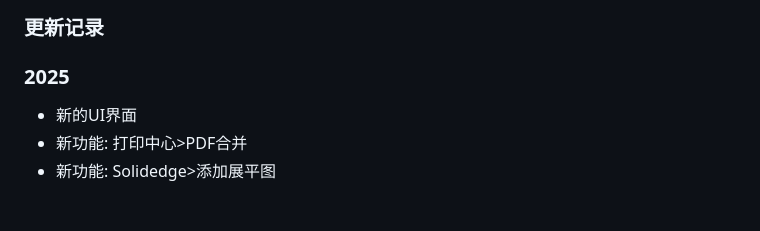
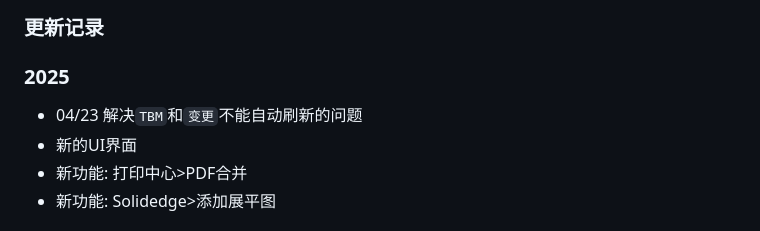
Before and after one commit to doomiris/doomiris.github.io, a Markdown page: TBM/update_history.md, the part around the change. GitHub-like rendering.

```diff
--- a/TBM/update_history.md
+++ b/TBM/update_history.md
@@ -1,6 +1,7 @@
 ### 更新记录
 
 ### 2025
+- 04/23 解决`TBM`和`变更`不能自动刷新的问题
 - 新的UI界面
 - 新功能: 打印中心>PDF合并
 - 新功能: Solidedge>添加展平图
```
